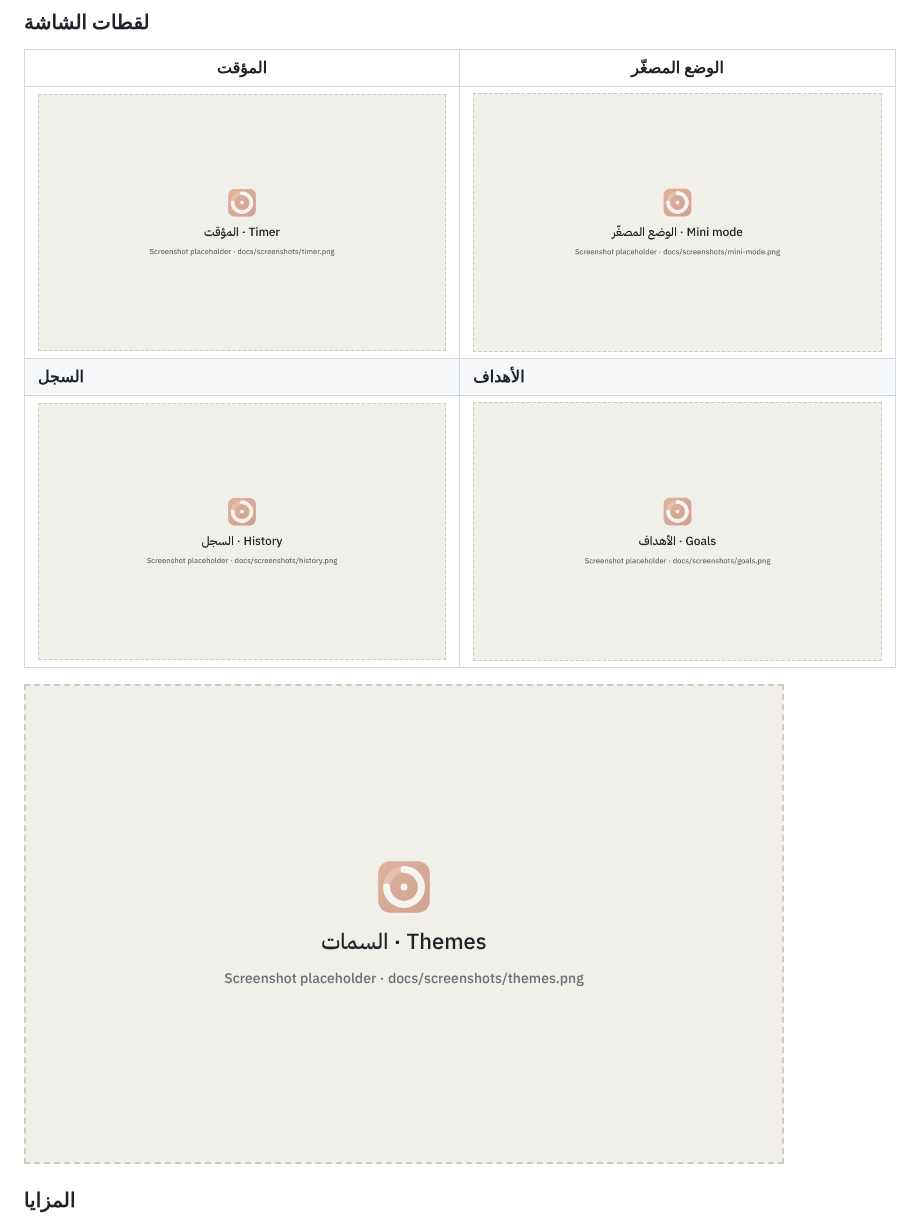
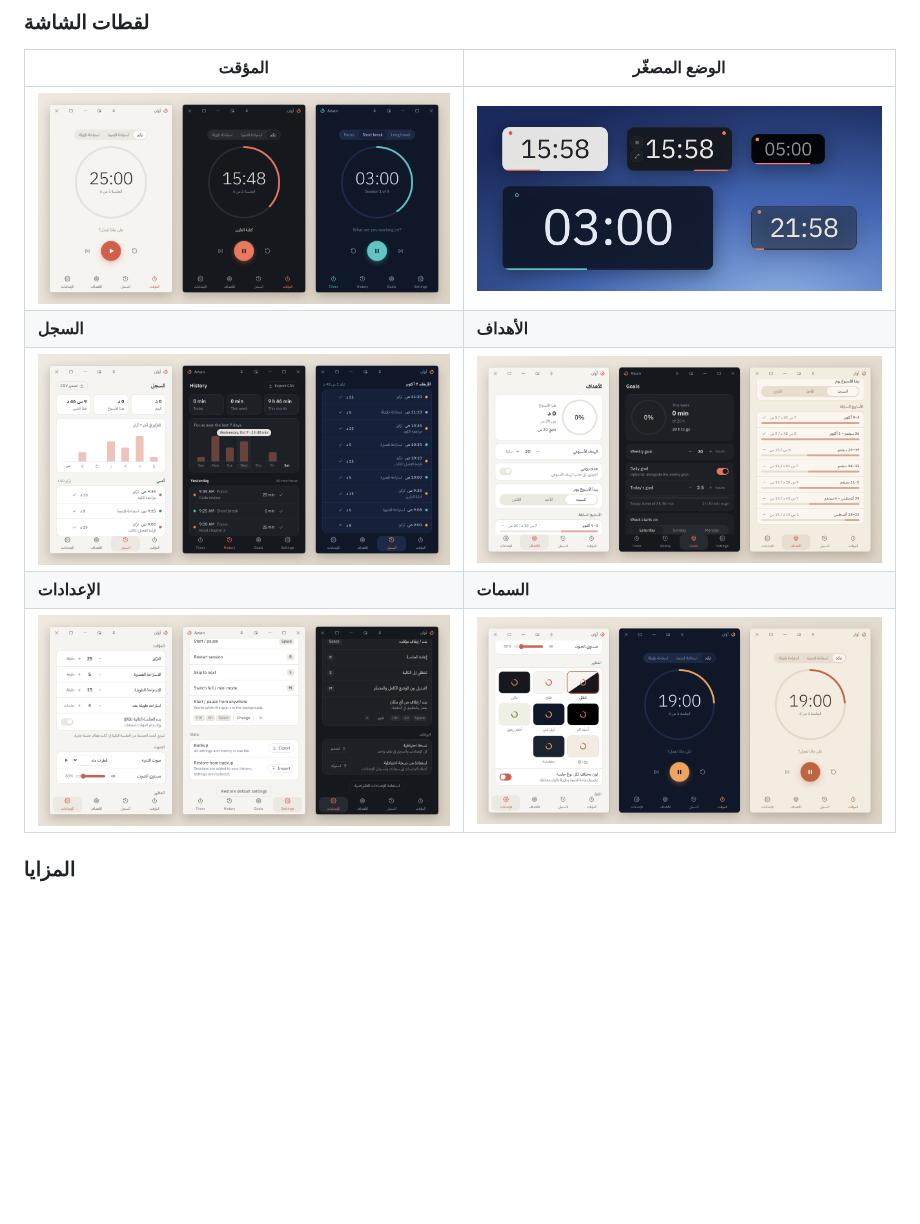
Before and after one commit to cylinder303/awan, a Markdown page: README.md, the part around one of its changes. Drawn GitHub-style; pictures changed too: docs/screenshots/goals.png, docs/screenshots/history.png, docs/screenshots/mini-mode.png; blank space fills up the shorter version.

```diff
--- a/README.md
+++ b/README.md
@@ -27,8 +27,8 @@ A minimal, elegant Pomodoro timer for Windows
 | ![المؤقت](docs/screenshots/timer.png) | ![الوضع المصغّر](docs/screenshots/mini-mode.png) |
 | **السجل** | **الأهداف** |
 | ![السجل](docs/screenshots/history.png) | ![الأهداف](docs/screenshots/goals.png) |
-
-![السمات](docs/screenshots/themes.png)
+| **الإعدادات** | **السمات** |
+| ![الإعدادات](docs/screenshots/settings.png) | ![السمات](docs/screenshots/themes.png) |
 
 ### المزايا
 
```
Also changed, not shown: other parts of README.md (+2 -2 lines), docs/screenshots/README.md (+12 -9 lines).
